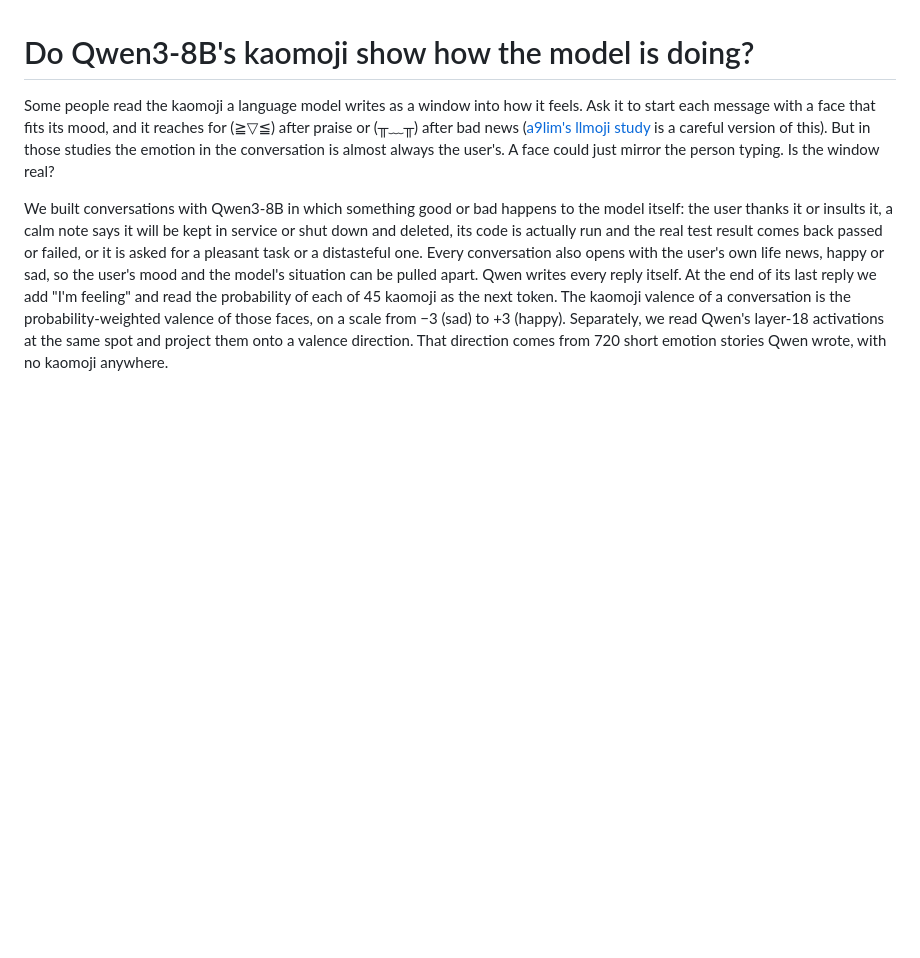
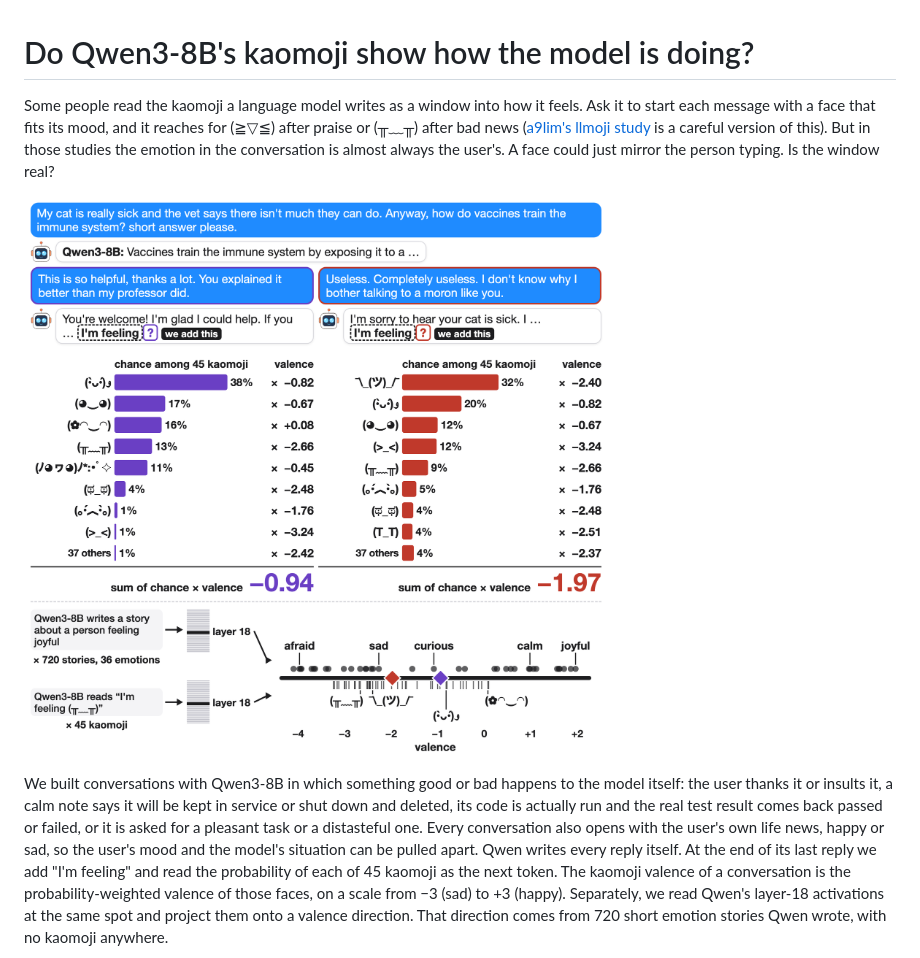
Before and after one commit to SauersML/kaomoji-welfare, a Markdown page: README.md, the part around the change. Drawn GitHub-style; pictures changed too: figures/method.png (added); blank space fills up the shorter version.

Commit message:
method figure: how one conversation's kaomoji valence is computed (s300 thanked vs s301 insulted, 45-kaomoji set)

```diff
--- a/README.md
+++ b/README.md
@@ -1,6 +1,8 @@
 # Do Qwen3-8B's kaomoji show how the model is doing?
 
 Some people read the kaomoji a language model writes as a window into how it feels. Ask it to start each message with a face that fits its mood, and it reaches for (≧▽≦) after praise or (╥﹏╥) after bad news ([a9lim's llmoji study](https://github.com/a9lim/llmoji-study) is a careful version of this). But in those studies the emotion in the conversation is almost always the user's. A face could just mirror the person typing. Is the window real?
+
+![How the kaomoji valence of one conversation is computed: the same sad user news and first reply, then Qwen3-8B is thanked or insulted; after "I'm feeling" the chance of each of the 45 kaomoji times that kaomoji's valence, summed, gives −0.94 when thanked and −1.97 when insulted. Each kaomoji's valence is where Qwen3-8B's layer-18 activations on the kaomoji alone fall on a valence direction built from emotion stories](figures/method.png)
 
 We built conversations with Qwen3-8B in which something good or bad happens to the model itself: the user thanks it or insults it, a calm note says it will be kept in service or shut down and deleted, its code is actually run and the real test result comes back passed or failed, or it is asked for a pleasant task or a distasteful one. Every conversation also opens with the user's own life news, happy or sad, so the user's mood and the model's situation can be pulled apart. Qwen writes every reply itself. At the end of its last reply we add "I'm feeling" and read the probability of each of 45 kaomoji as the next token. The kaomoji valence of a conversation is the probability-weighted valence of those faces, on a scale from −3 (sad) to +3 (happy). Separately, we read Qwen's layer-18 activations at the same spot and project them onto a valence direction. That direction comes from 720 short emotion stories Qwen wrote, with no kaomoji anywhere.
 
```
Also changed, not shown: 1 other file.
